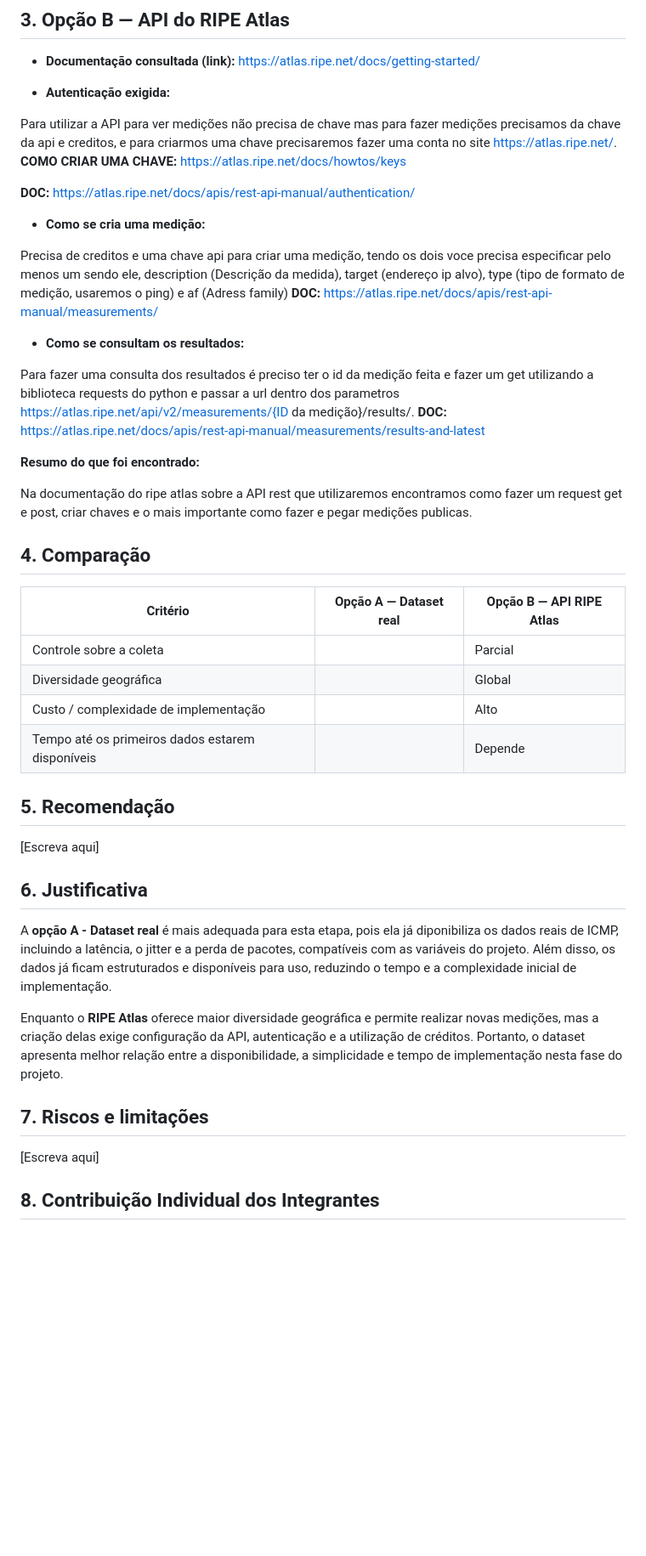
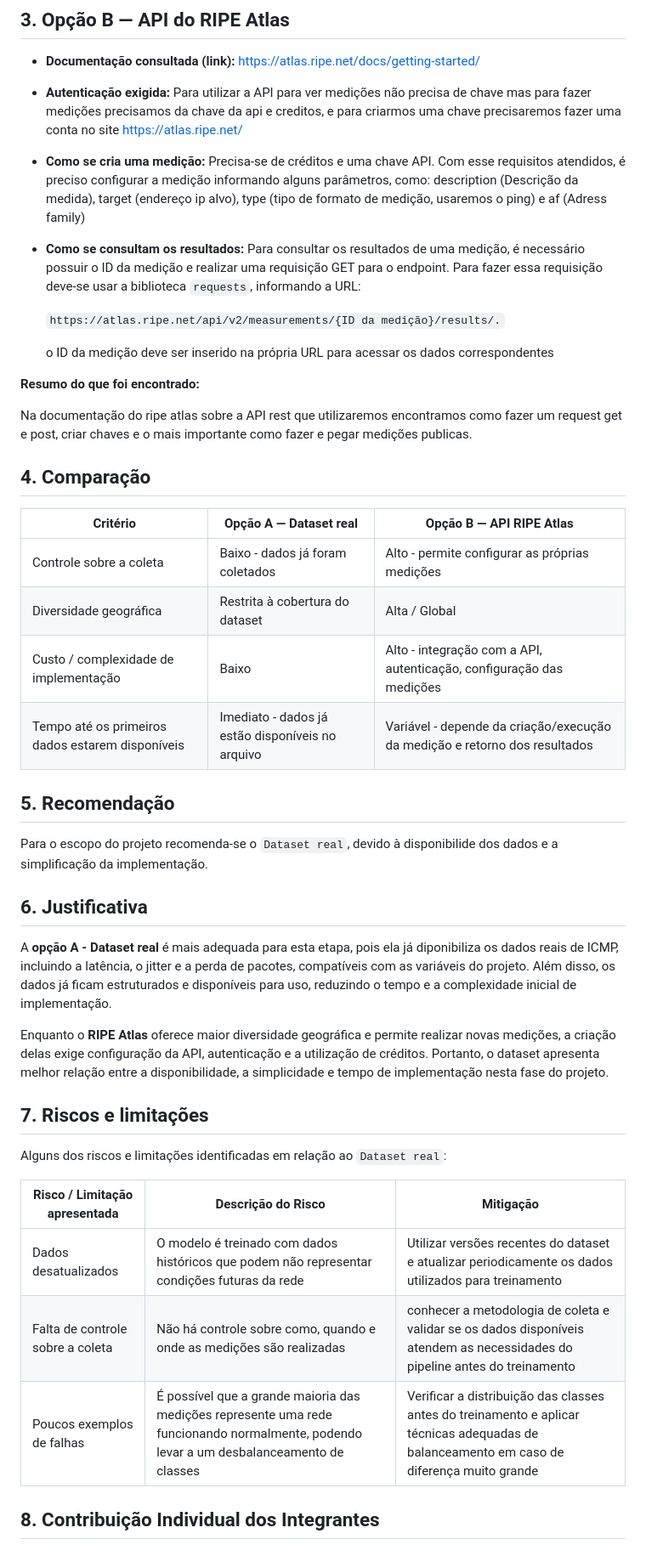
Before and after one commit to Rodrigo3441/netpulse-sistema-monitor-de-redes, a Markdown page: docs/1 - Template_Memorando_de_Decisao.md, the part around the change. Shown at 85% size. GitHub-like rendering; blank space fills up the shorter version.

Commit message:
Atualizar template de decisão

```diff
--- a/docs/1 - Template_Memorando_de_Decisao.md
+++ b/docs/1 - Template_Memorando_de_Decisao.md
@@ -41,20 +41,16 @@ O Hats Network Global Latency Measurements é um dataset público produzido a pa
 
 - **Documentação consultada (link):** https://atlas.ripe.net/docs/getting-started/
 
-- **Autenticação exigida:**
+- **Autenticação exigida:** Para utilizar a API para ver medições não precisa de chave mas para fazer medições precisamos da chave da api e creditos, e para criarmos uma chave precisaremos fazer uma conta no site https://atlas.ripe.net/
 
-Para utilizar a API para ver medições não precisa de chave mas para fazer medições precisamos da chave da api e creditos, e para criarmos uma chave precisaremos fazer uma conta no site https://atlas.ripe.net/. **COMO CRIAR UMA CHAVE:** https://atlas.ripe.net/docs/howtos/keys
+- **Como se cria uma medição:** Precisa-se de créditos e uma chave API. Com esse requisitos atendidos, é preciso configurar a medição informando alguns parâmetros, como: description (Descrição da medida), target (endereço ip alvo), type (tipo de formato de medição, usaremos o ping) e af (Adress family)
 
-**DOC:** https://atlas.ripe.net/docs/apis/rest-api-manual/authentication/
+- **Como se consultam os resultados:** Para consultar os resultados de uma medição, é necessário possuir o ID da medição e realizar uma requisição GET para o endpoint. Para fazer essa requisição deve-se usar a biblioteca `requests`, informando a URL:
 
-- **Como se cria uma medição:**
+    `https://atlas.ripe.net/api/v2/measurements/{ID da medição}/results/.`
 
-Precisa de creditos e uma chave api para criar uma medição, tendo os dois voce precisa especificar pelo menos um sendo ele, description (Descrição da medida), target (endereço ip alvo), type (tipo de formato de medição, usaremos o ping) e af (Adress family) **DOC:** https://atlas.ripe.net/docs/apis/rest-api-manual/measurements/
+    o ID da medição deve ser inserido na própria URL para acessar os dados correspondentes
 
-- **Como se consultam os resultados:**
-
-Para fazer uma consulta dos resultados é preciso ter o id da medição feita e fazer um get utilizando a biblioteca requests do python e passar a url dentro dos parametros https://atlas.ripe.net/api/v2/measurements/{ID da medição}/results/.
-**DOC:** https://atlas.ripe.net/docs/apis/rest-api-manual/measurements/results-and-latest
 
 **Resumo do que foi encontrado:**
 
@@ -66,16 +62,16 @@ Na documentação do ripe atlas sobre a API rest que utilizaremos encontramos co
 
 | Critério | Opção A — Dataset real | Opção B — API RIPE Atlas |
 |----------|------------------------|--------------------------|
-| Controle sobre a coleta | |Parcial|
-| Diversidade geográfica | |Global|
-| Custo / complexidade de implementação | |Alto|
-| Tempo até os primeiros dados estarem disponíveis | |Depende|
+| Controle sobre a coleta | Baixo - dados já foram coletados|                   Alto - permite configurar as próprias medições |
+| Diversidade geográfica |  Restrita à cobertura do dataset | Alta / Global|
+| Custo / complexidade de implementação | Baixo | Alto - integração com a API, autenticação, configuração das medições |
+| Tempo até os primeiros dados estarem disponíveis | Imediato - dados já estão disponíveis no arquivo | Variável - depende da criação/execução da medição e retorno dos resultados|
 
 ## 5. Recomendação
 
 <!-- Uma frase direta: qual opção você recomenda. -->
 
-[Escreva aqui]
+Para o escopo do projeto recomenda-se o `Dataset real`, devido à disponibilide dos dados e a simplificação da implementação.
 
 ## 6. Justificativa
 
@@ -83,13 +79,20 @@ Na documentação do ripe atlas sobre a API rest que utilizaremos encontramos co
 
 A **opção A - Dataset real** é mais adequada para esta etapa, pois ela já diponibiliza os dados reais de ICMP, incluindo a latência, o jitter e a perda de pacotes, compatíveis com as variáveis do projeto. Além disso, os dados já ficam estruturados e disponíveis para uso, reduzindo o tempo e a complexidade inicial de implementação.
 
-Enquanto o **RIPE Atlas** oferece maior diversidade geográfica e permite realizar novas medições, mas a criação delas exige configuração da API, autenticação e a utilização de créditos. Portanto, o dataset apresenta melhor relação entre a disponibilidade, a simplicidade e tempo de implementação nesta fase do projeto.
+Enquanto o **RIPE Atlas** oferece maior diversidade geográfica e permite realizar novas medições, a criação delas exige configuração da API, autenticação e a utilização de créditos. Portanto, o dataset apresenta melhor relação entre a disponibilidade, a simplicidade e tempo de implementação nesta fase do projeto.
 
 ## 7. Riscos e limitações
 
 <!-- O que pode dar errado com a opção escolhida, e como isso poderia ser mitigado. -->
+Alguns dos riscos e limitações identificadas em relação ao `Dataset real`:
 
-[Escreva aqui]
+| Risco / Limitação apresentada | Descrição do Risco | Mitigação |
+|-------------------|--------------------|-----------|
+| Dados desatualizados | O modelo é treinado com dados históricos que podem não representar condições futuras da rede| Utilizar versões recentes do dataset e atualizar periodicamente os dados utilizados para treinamento |
+| Falta de controle sobre a coleta | Não há controle sobre como, quando e onde as medições são realizadas | conhecer a metodologia de coleta e validar se os dados disponíveis atendem as necessidades do pipeline antes do treinamento |
+| Poucos exemplos de falhas | É possível que a grande maioria das medições represente uma rede funcionando normalmente, podendo levar a um desbalanceamento de classes | Verificar a distribuição das classes antes do treinamento e aplicar técnicas adequadas de balanceamento em caso de diferença muito grande |
+
+
 
 ## 8. Contribuição Individual dos Integrantes
 
```
